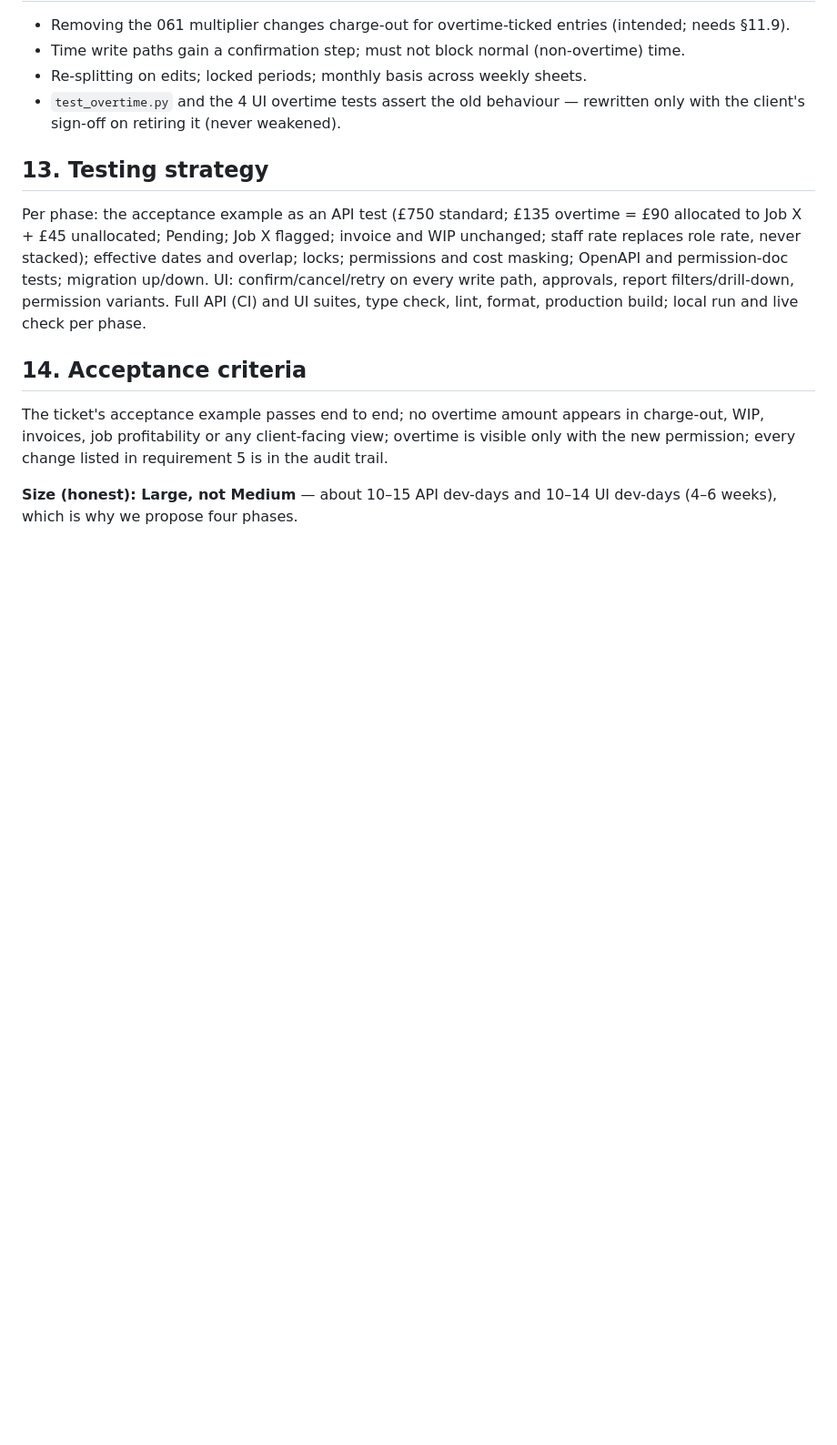
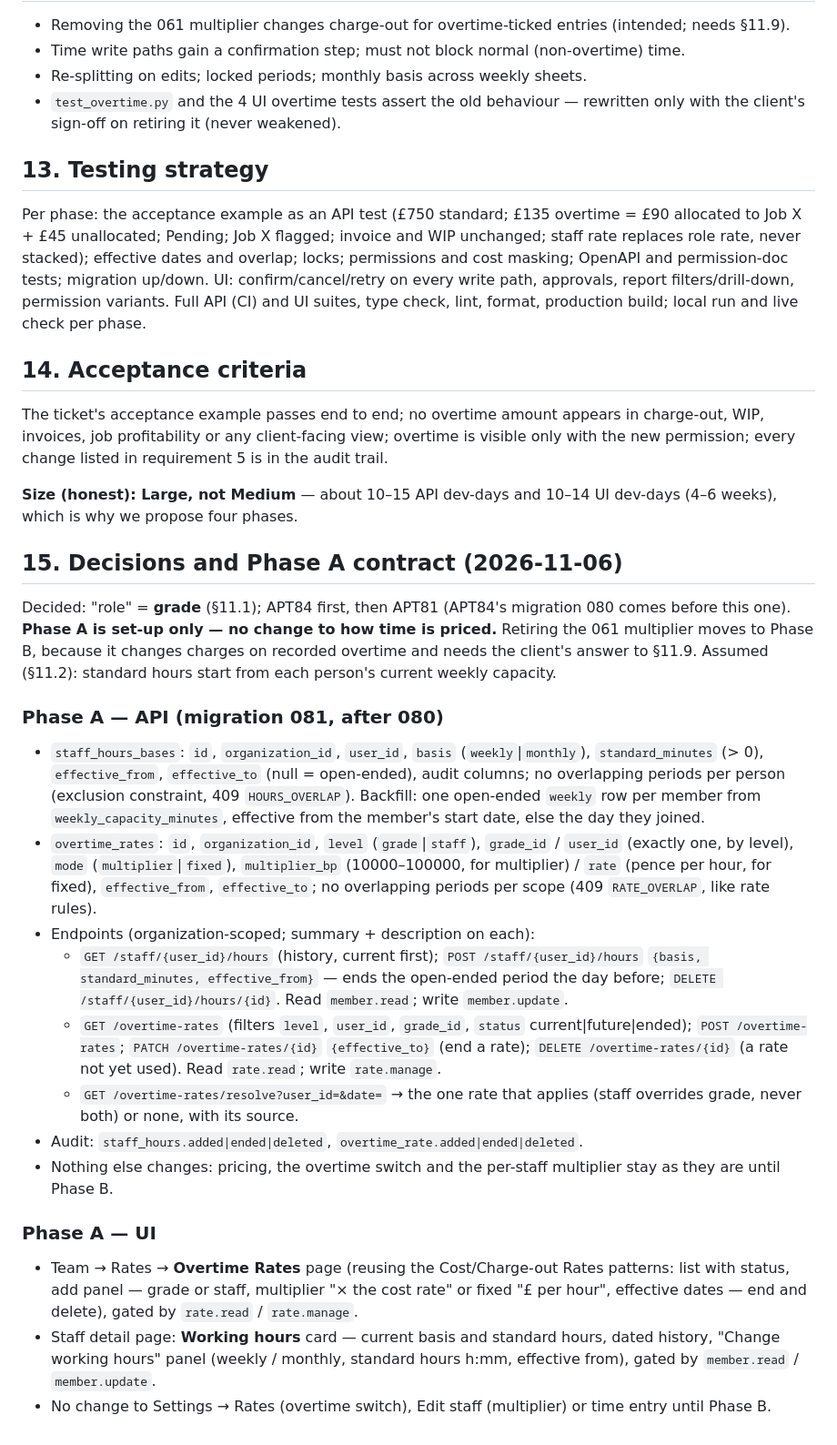
Before and after one commit to DexaiTech/capiumtimenfeeapi, a Markdown page: docs/implementation-plans/APT81.md, the part around the change. Shown at 91% size. Drawn GitHub-style; blank space fills up the shorter version.

Commit message:
APT81: Phase A contract (set-up only, no pricing change)
Co-Authored-By: Claude Opus 5.5 <noreply@anthropic.com>

```diff
--- a/docs/implementation-plans/APT81.md
+++ b/docs/implementation-plans/APT81.md
@@ -186,3 +186,45 @@ permission; every change listed in requirement 5 is in the audit trail.
 
 **Size (honest): Large, not Medium** — about 10–15 API dev-days and 10–14 UI dev-days (4–6 weeks),
 which is why we propose four phases.
+
+## 15. Decisions and Phase A contract (2026-11-06)
+
+Decided: "role" = **grade** (§11.1); APT84 first, then APT81 (APT84's migration 080 comes before
+this one). **Phase A is set-up only — no change to how time is priced.** Retiring the 061
+multiplier moves to Phase B, because it changes charges on recorded overtime and needs the client's
+answer to §11.9. Assumed (§11.2): standard hours start from each person's current weekly capacity.
+
+### Phase A — API (migration 081, after 080)
+
+- `staff_hours_bases`: `id`, `organization_id`, `user_id`, `basis` (`weekly`|`monthly`),
+  `standard_minutes` (> 0), `effective_from`, `effective_to` (null = open-ended), audit columns;
+  no overlapping periods per person (exclusion constraint, 409 `HOURS_OVERLAP`). Backfill: one
+  open-ended `weekly` row per member from `weekly_capacity_minutes`, effective from the member's
+  start date, else the day they joined.
+- `overtime_rates`: `id`, `organization_id`, `level` (`grade`|`staff`), `grade_id` / `user_id`
+  (exactly one, by level), `mode` (`multiplier`|`fixed`), `multiplier_bp` (10000–100000, for
+  multiplier) / `rate` (pence per hour, for fixed), `effective_from`, `effective_to`; no
+  overlapping periods per scope (409 `RATE_OVERLAP`, like rate rules).
+- Endpoints (organization-scoped; summary + description on each):
+  - `GET /staff/{user_id}/hours` (history, current first); `POST /staff/{user_id}/hours`
+    `{basis, standard_minutes, effective_from}` — ends the open-ended period the day before;
+    `DELETE /staff/{user_id}/hours/{id}`. Read `member.read`; write `member.update`.
+  - `GET /overtime-rates` (filters `level`, `user_id`, `grade_id`, `status` current|future|ended);
+    `POST /overtime-rates`; `PATCH /overtime-rates/{id}` `{effective_to}` (end a rate);
+    `DELETE /overtime-rates/{id}` (a rate not yet used). Read `rate.read`; write `rate.manage`.
+  - `GET /overtime-rates/resolve?user_id=&date=` → the one rate that applies (staff overrides
+    grade, never both) or none, with its source.
+- Audit: `staff_hours.added|ended|deleted`, `overtime_rate.added|ended|deleted`.
+- Nothing else changes: pricing, the overtime switch and the per-staff multiplier stay as they are
+  until Phase B.
+
+### Phase A — UI
+
+- Team → Rates → **Overtime Rates** page (reusing the Cost/Charge-out Rates patterns: list with
+  status, add panel — grade or staff, multiplier "× the cost rate" or fixed "£ per hour", effective
+  dates — end and delete), gated by `rate.read` / `rate.manage`.
+- Staff detail page: **Working hours** card — current basis and standard hours, dated history,
+  "Change working hours" panel (weekly / monthly, standard hours h:mm, effective from), gated by
+  `member.read` / `member.update`.
+- No change to Settings → Rates (overtime switch), Edit staff (multiplier) or time entry until
+  Phase B.
```
